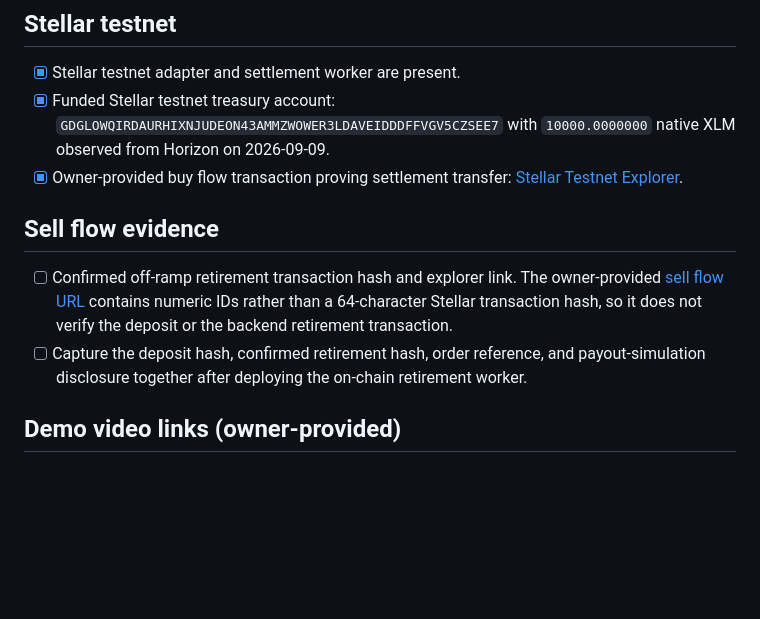
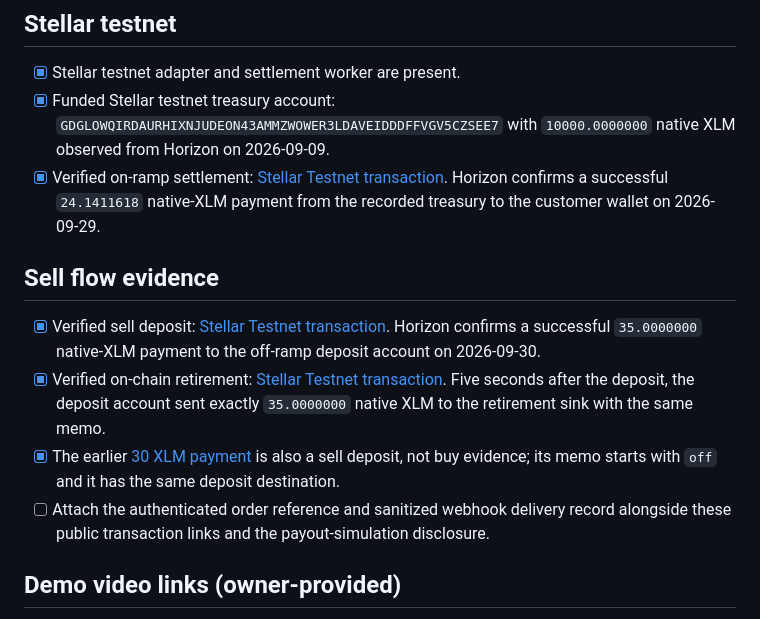
Before and after one commit to kailopay/kailo-be, a Markdown page: documentations/backend/WEEK1-EVIDENCE.md, the part around the change. GitHub-like rendering; blank space fills up the shorter version.

```diff
--- a/documentations/backend/WEEK1-EVIDENCE.md
+++ b/documentations/backend/WEEK1-EVIDENCE.md
@@ -67,17 +67,14 @@ for the linked transactions, demos, and remaining evidence.
 - [x] Stellar testnet adapter and settlement worker are present.
 - [x] Funded Stellar testnet treasury account: `GDGLOWQIRDAURHIXNJUDEON43AMMZWOWER3LDAVEIDDDFFVGV5CZSEE7`
   with `10000.0000000` native XLM observed from Horizon on 2026-09-09.
-- [x] Owner-provided buy flow transaction proving settlement transfer: [Stellar Testnet Explorer](https://stellar.expert/explorer/testnet/tx/45c1d2d17d33359d67afce199039f2b216bd4767ce06c0427c794cc344801b3e).
+- [x] Verified on-ramp settlement: [Stellar Testnet transaction](https://stellar.expert/explorer/testnet/tx/b4106f0c9fecc7d7a00b7715e5a99d2e156dfdb11b29c7954a8edb1bcb8f1065). Horizon confirms a successful `24.1411618` native-XLM payment from the recorded treasury to the customer wallet on 2026-09-29.
 
 ## Sell flow evidence
 
-- [ ] Confirmed off-ramp retirement transaction hash and explorer link. The
-  owner-provided [sell flow URL](https://stellar.expert/explorer/testnet/tx/21189560457244672#21189560457244673)
-  contains numeric IDs rather than a 64-character Stellar transaction hash, so
-  it does not verify the deposit or the backend retirement transaction.
-- [ ] Capture the deposit hash, confirmed retirement hash, order reference, and
-  payout-simulation disclosure together after deploying the on-chain retirement
-  worker.
+- [x] Verified sell deposit: [Stellar Testnet transaction](https://stellar.expert/explorer/testnet/tx/5ebd7e80ebad47de8becf74d271537944a95d40ed1965ddc3ced608c9fccd93a). Horizon confirms a successful `35.0000000` native-XLM payment to the off-ramp deposit account on 2026-09-30.
+- [x] Verified on-chain retirement: [Stellar Testnet transaction](https://stellar.expert/explorer/testnet/tx/1b7b8c3a23e248bdac3ef5a16f414472c65513530909269e4892d17f0691ce3e). Five seconds after the deposit, the deposit account sent exactly `35.0000000` native XLM to the retirement sink with the same memo.
+- [x] The earlier [30 XLM payment](https://stellar.expert/explorer/testnet/tx/45c1d2d17d33359d67afce199039f2b216bd4767ce06c0427c794cc344801b3e) is also a sell deposit, not buy evidence; its memo starts with `off` and it has the same deposit destination.
+- [ ] Attach the authenticated order reference and sanitized webhook delivery record alongside these public transaction links and the payout-simulation disclosure.
 
 ## Demo video links (owner-provided)
 
```
Also changed, not shown: documentations/backend/COMPLETION-REPORT-DRAFT.md (+13 -16 lines).
